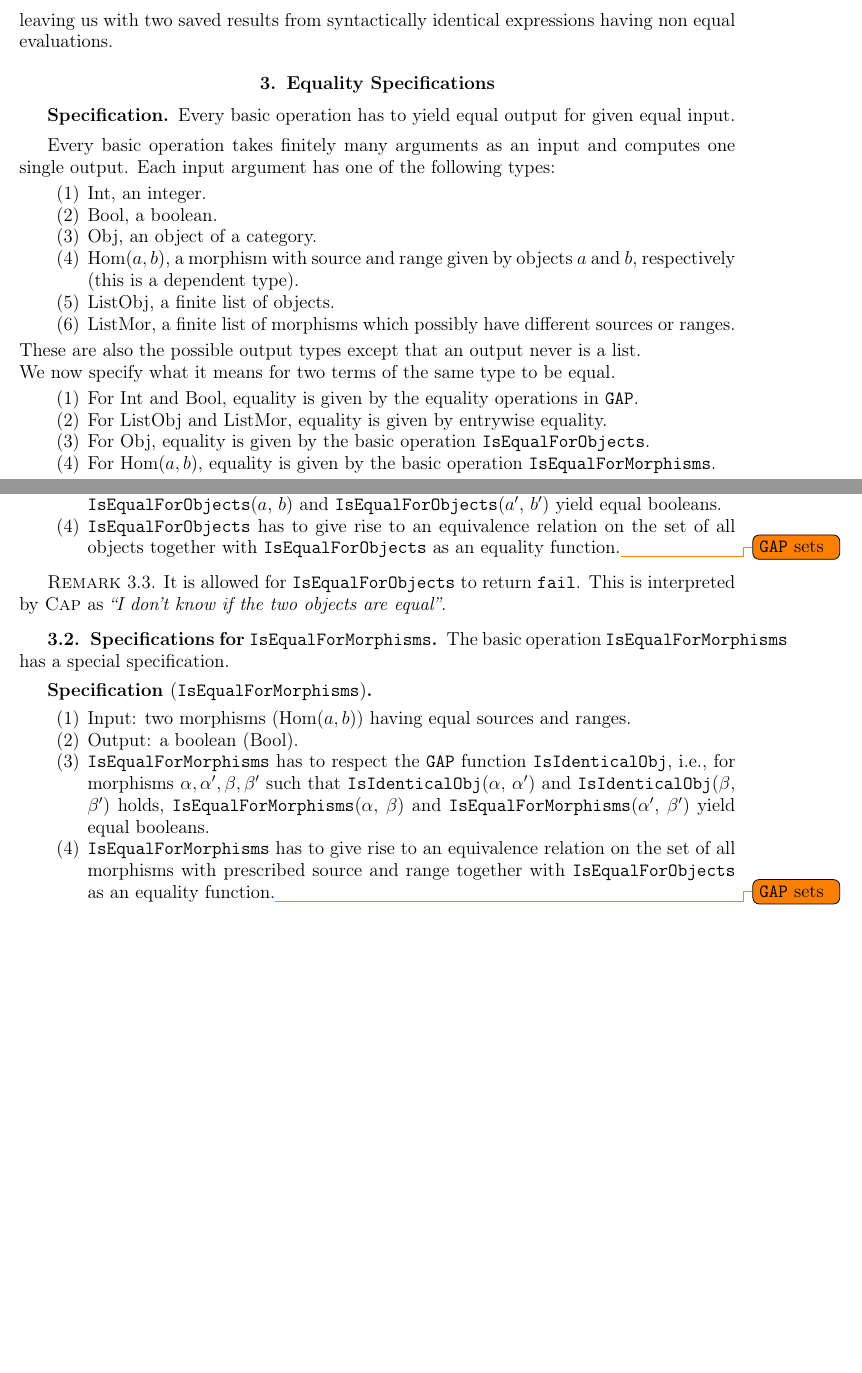
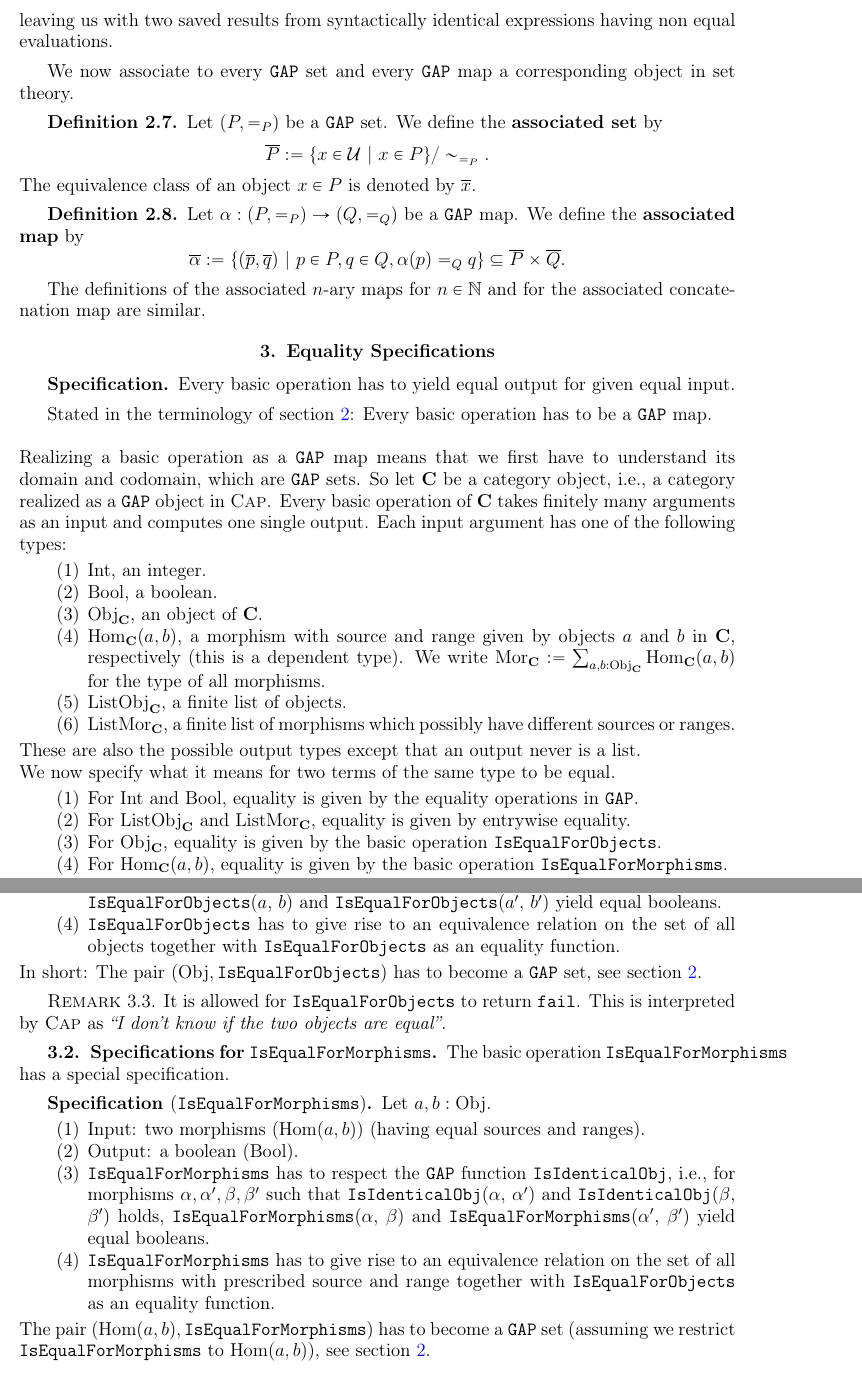
Before and after one commit to homalg-project/CAP_project, a LaTeX book (main.tex, which reads Specifications.tex): two parts of pages 22 and 23 of 35, joined at a grey line, cut so that both start at the same text, the shorter picture padded with empty space. Compiled offline with pdfLaTeX.

Commit message:
Associated Sets and Maps

```diff
--- a/Specifications.tex
+++ b/Specifications.tex
@@ -198,30 +198,54 @@ leaving us with two saved results from syntactically identical expressions
 having non equal evaluations.
 \end{example}
 
+We now associate to every \GAP set and every \GAP map a corresponding object in set theory.
+
+\begin{definition}
+ Let $(P, =_P)$ be a \GAP set. We define the \textbf{associated set} by
+ \[
+  \overline{P} := \{ x \in \mathcal{U} ~|~ x \in P \} / \sim_{ =_P }.
+ \]
+ The equivalence class of an object $x \in P$ is denoted by $\overline{x}$.
+\end{definition}
+
+\begin{definition}
+ Let $\alpha: (P, =_P) \rightarrow (Q, =_Q)$ be a \GAP map. We define the \textbf{associated map} by
+ \[
+  \overline{\alpha} := \{ (\overline{p}, \overline{q}) ~|~ p \in P, q \in Q, \alpha( p ) =_{Q} q \} \subseteq \overline{P} \times \overline{Q}.
+ \]
+\end{definition}
+
+The definitions of the associated $n$-ary maps for $n \in \N$ and for the associated concatenation map are similar.
 
 \section{Equality Specifications}
 
 \begin{specification}
  Every basic operation has to yield equal output for given equal input.
-\end{specification}
+ \end{specification}
 
-Every basic operation takes finitely many arguments as an input and computes one single output.
+Stated in the terminology of section \ref{section:gap_sets}: Every basic operation has to be a \GAP map.
+\\ \\
+Realizing a basic operation as a \GAP map means that we first have to understand its domain and codomain,
+which are \GAP sets.
+So let $\mathbf{C}$ be a category object, i.e., a category realized as a \GAP object in $\CapPkg$.
+Every basic operation of $\mathbf{C}$ takes finitely many arguments as an input and computes one single output.
 Each input argument has one of the following types:
 \begin{enumerate}
  \item $\Int$, an integer.
  \item $\Bool$, a boolean.
- \item $\Obj$, an object of a category.
- \item $\Hom( a, b )$, a morphism with source and range given by objects $a$ and $b$, respectively (this is a dependent type).
- \item $\ListObj$, a finite list of objects.
- \item $\ListMor$, a finite list of morphisms which possibly have different sources or ranges.
+ \item $\Obj_{\mathbf{C}}$, an object of $\mathbf{C}$.
+ \item $\Hom_{\mathbf{C}}( a, b )$, a morphism with source and range given by objects $a$ and $b$ in $\mathbf{C}$, respectively (this is a dependent type).
+       We write $\Mor_{\mathbf{C}} := \sum_{a,b: \Obj_{\mathbf{C}}} \Hom_{\mathbf{C}}( a, b )$ for the type of all morphisms.
+ \item $\ListObj_{\mathbf{C}}$, a finite list of objects.
+ \item $\ListMor_{\mathbf{C}}$, a finite list of morphisms which possibly have different sources or ranges.
 \end{enumerate}
 These are also the possible output types except that an output never is a list. \\
 We now specify what it means for two terms of the same type to be equal.
 \begin{enumerate}
  \item For $\Int$ and $\Bool$, equality is given by the equality operations in $\GAP$.
- \item For $\ListObj$ and $\ListMor$, equality is given by entrywise equality.
- \item For $\Obj$, equality is given by the basic operation \texttt{IsEqualForObjects}.
- \item For $\Hom( a, b )$, equality is given by the basic operation \texttt{IsEqualForMorphisms}.
+ \item For $\ListObj_{\mathbf{C}}$ and $\ListMor_{\mathbf{C}}$, equality is given by entrywise equality.
+ \item For $\Obj_{\mathbf{C}}$, equality is given by the basic operation \texttt{IsEqualForObjects}.
+ \item For $\Hom_{\mathbf{C}}( a, b )$, equality is given by the basic operation \texttt{IsEqualForMorphisms}.
 \end{enumerate}
 
 Like every basic operation, \texttt{IsEqualForObjects} and \texttt{IsEqualForMorphisms} can be added to
@@ -262,8 +285,9 @@ The basic operation \texttt{IsEqualForObjects} has a special specification.
   for objects $a, a', b, b'$ such that \texttt{IsIdenticalObj}($a$, $a'$) and \texttt{IsIdenticalObj}($b$, $b'$) holds,
   \texttt{IsEqualForObjects}($a$, $b$) and \texttt{IsEqualForObjects}($a'$, $b'$) yield equal booleans.
   \item \texttt{IsEqualForObjects} has to give rise to an equivalence relation on the set of all objects together
-  with \texttt{IsEqualForObjects} as an equality function.\todo{\GAP sets}
+  with \texttt{IsEqualForObjects} as an equality function.
  \end{enumerate}
+ In short: The pair $( \Obj, \texttt{IsEqualForObjects} )$ has to become a \GAP set, see section \ref{section:gap_sets}.
 \end{specification}
 
 \begin{remark}
@@ -274,24 +298,25 @@ The basic operation \texttt{IsEqualForObjects} has a special specification.
 \subsection{Specifications for \texttt{IsEqualForMorphisms}}\label{subsection:specifications_is_equal_for_morphisms}
 The basic operation \texttt{IsEqualForMorphisms} has a special specification.
 
-\begin{specification}[\texttt{IsEqualForMorphisms}]
-~
+\begin{specification}[$\mathtt{IsEqualForMorphisms}$]
+Let $a, b: \Obj$.
  \begin{enumerate}
-  \item Input: two morphisms ($\Hom(a,b)$) having equal sources and ranges.
+  \item Input: two morphisms ($\Hom(a,b)$) (having equal sources and ranges).
   \item Output: a boolean ($\Bool$).
   \item \texttt{IsEqualForMorphisms} has to respect the \GAP function \texttt{IsIdenticalObj}, i.e.,
   for morphisms $\alpha, \alpha', \beta, \beta'$ such that \texttt{IsIdenticalObj}($\alpha$, $\alpha'$) and \texttt{IsIdenticalObj}($\beta$, $\beta'$) holds,
   \texttt{IsEqualForMorphisms}($\alpha$, $\beta$) and \texttt{IsEqualForMorphisms}($\alpha'$, $\beta'$) yield equal booleans.
   \item \texttt{IsEqualForMorphisms} has to give rise to an equivalence relation on the set of all morphisms with prescribed source and range together
-  with \texttt{IsEqualForObjects} as an equality function.\todo{\GAP sets}
+  with \texttt{IsEqualForObjects} as an equality function.
  \end{enumerate}
+ The pair $( \Hom(a,b), \texttt{IsEqualForMorphisms} )$ has to become a \GAP set
+ (assuming we restrict \texttt{IsEqualForMorphisms} to $\Hom(a,b)$), see section \ref{section:gap_sets}.
 \end{specification}
 
 \begin{remark}
  It is allowed for \texttt{IsEqualForMorphisms} to return \texttt{fail}. This is interpreted by \CapPkg as
  \textit{``I don't know if the two morphisms are equal''}.
 \end{remark}
-
 
 
 \subsection{\GAP Sets and \GAP Maps}
```
Also changed, not shown: Specifications.tex (17 more changed lines).
